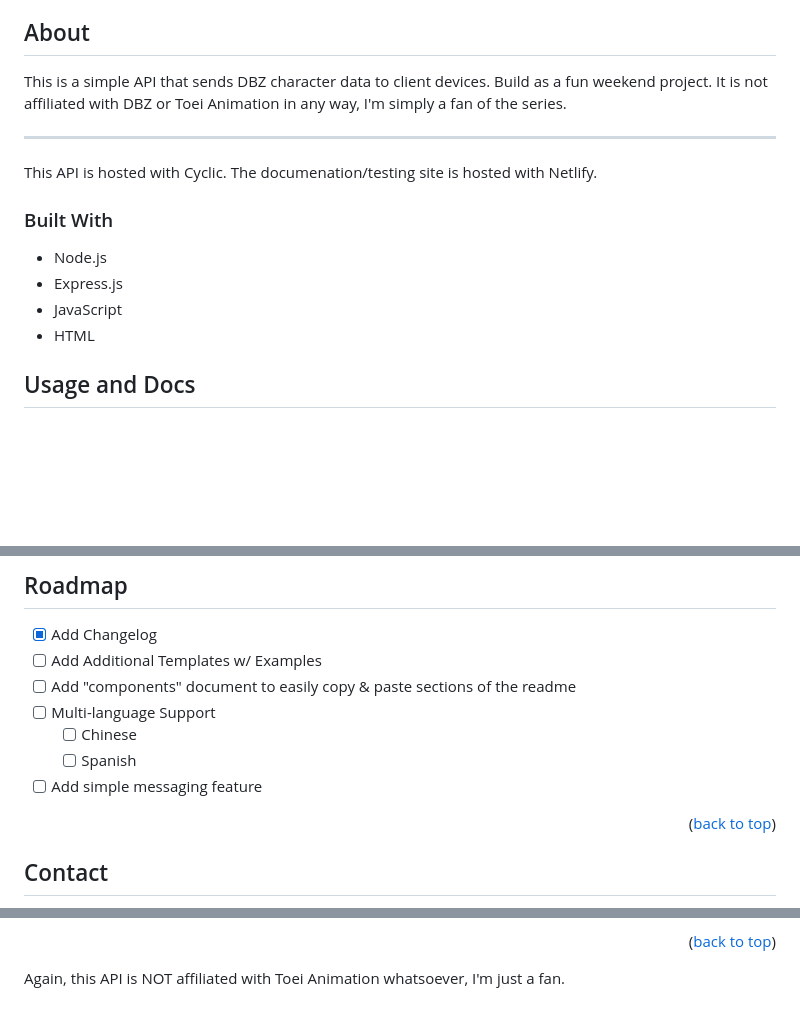
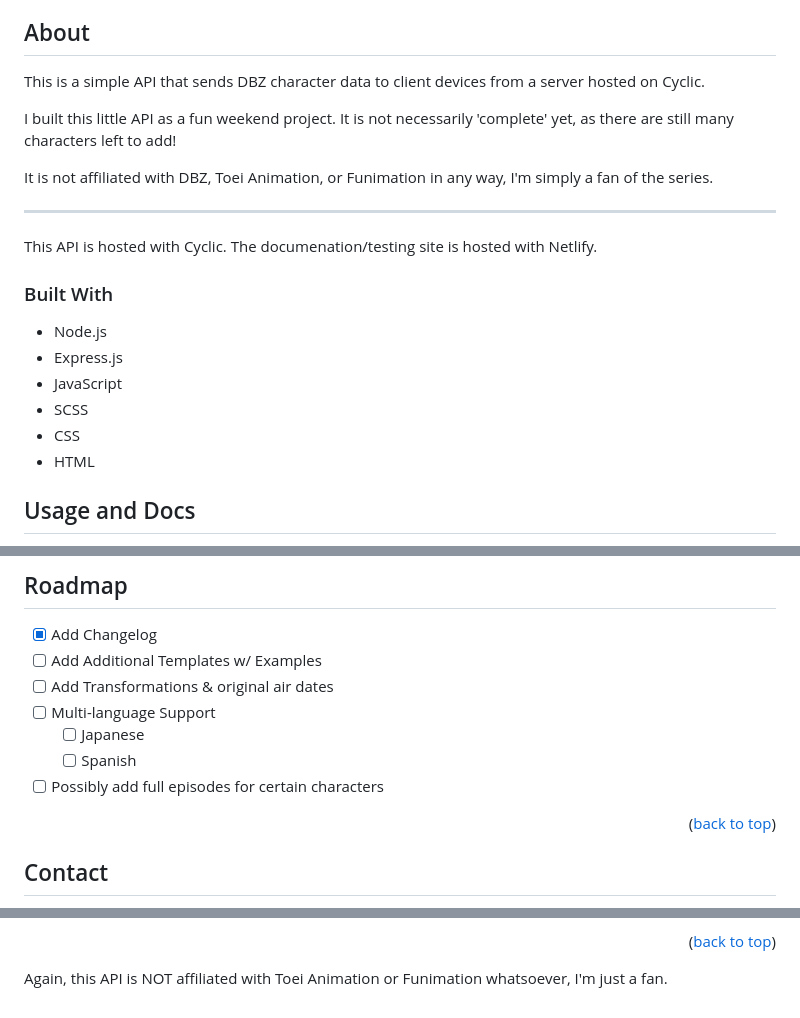
Before and after one commit to RyanShort13110/dbz-api, a Markdown page: README.md, 3 parts joined by grey strips. Rendered like a GitHub page; blank space fills up the shorter version.

```diff
--- a/README.md
+++ b/README.md
@@ -42,9 +42,11 @@
 <!-- ABOUT THE PROJECT -->
 ## About
 
-This is a simple API that sends DBZ character data to client devices.
-Build as a fun weekend project.
-It is not affiliated with DBZ or Toei Animation in any way, I'm simply a fan of the series.
+This is a simple API that sends DBZ character data to client devices from a server hosted on Cyclic.
+
+I built this little API as a fun weekend project. It is not necessarily 'complete' yet, as there are still many characters left to add!
+
+It is not affiliated with DBZ, Toei Animation, or Funimation in any way, I'm simply a fan of the series.
 
 ---
 This API is hosted with Cyclic. The documenation/testing site is hosted with Netlify.
@@ -54,6 +56,8 @@ This API is hosted with Cyclic. The documenation/testing site is hosted with Net
 * Node.js
 * Express.js
 * JavaScript
+* SCSS
+* CSS
 * HTML
 
 
@@ -110,11 +114,11 @@ You'll notice I have a .gitignore file blocking node_modules. You'll need those
 
 - [x] Add Changelog
 - [ ] Add Additional Templates w/ Examples
-- [ ] Add "components" document to easily copy & paste sections of the readme
+- [ ] Add Transformations & original air dates
 - [ ] Multi-language Support
-    - [ ] Chinese
+    - [ ] Japanese
     - [ ] Spanish
-- [ ] Add simple messaging feature
+- [ ] Possibly add full episodes for certain characters
 
 <p align="right">(<a href="#top">back to top</a>)</p>
 
@@ -145,7 +149,7 @@ Project Link: [Unofficial DBZ API](https://unofficialdbzapi.netlify.app)
 <p align="right">(<a href="#top">back to top</a>)</p>
 
 
-Again, this API is NOT affiliated with Toei Animation whatsoever, I'm just a fan.
+Again, this API is NOT affiliated with Toei Animation or Funimation whatsoever, I'm just a fan.
 
 <!-- MARKDOWN LINKS & IMAGES -->
 <!-- https://www.markdownguide.org/basic-syntax/#reference-style-links -->
```
